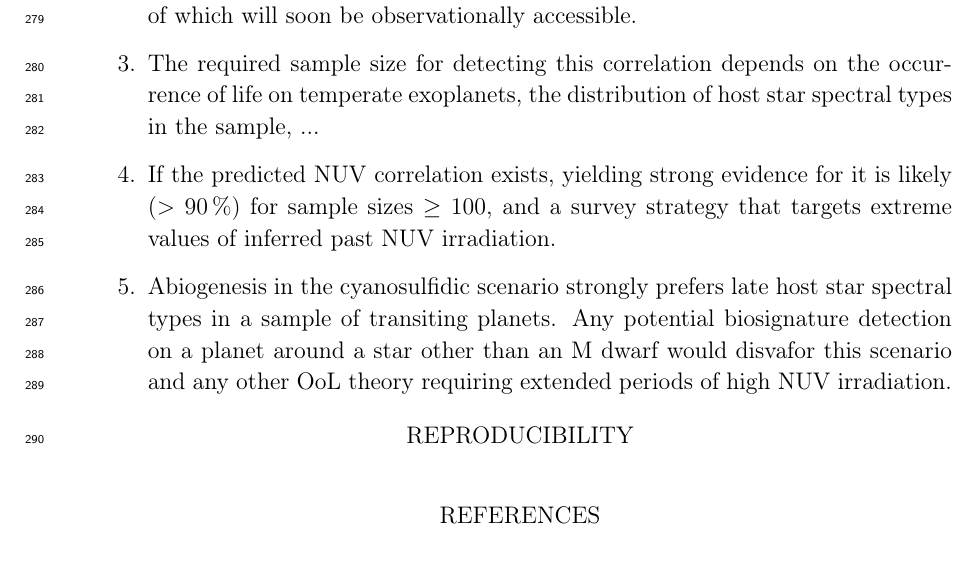
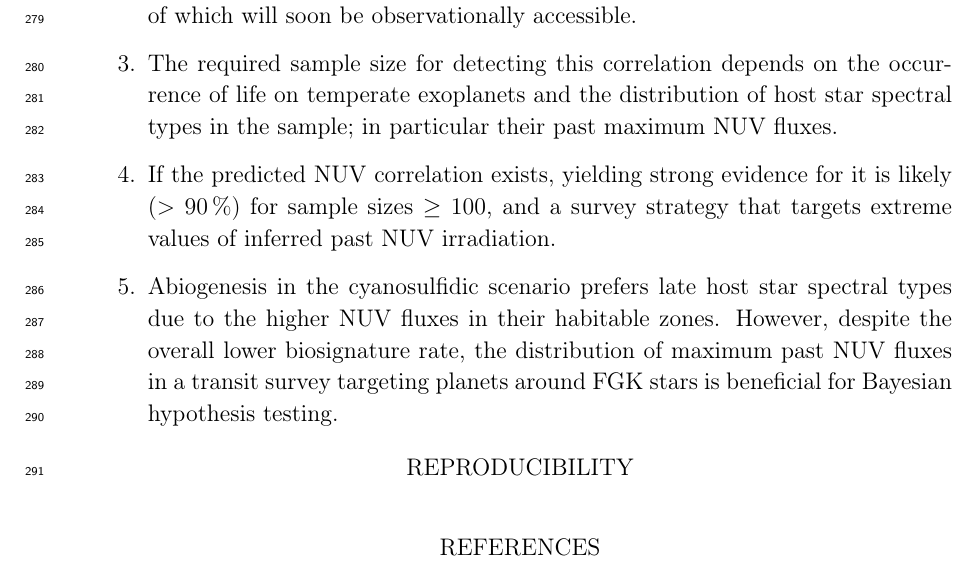
Before and after one commit to matiscke/originsoflife, a LaTeX paper (src/tex/ms.tex): part of page 10 of 10, cut so that both start at the same text. Compiled offline with pdfLaTeX; a LaTeX package or settings file that is missing is left out.

Commit message:
update conclusions

```diff
--- a/src/tex/ms.tex
+++ b/src/tex/ms.tex
@@ -430,10 +430,11 @@ Our main findings are:
 \begin{enumerate}
     \item Models of the Origins of Life provide hypotheses that are testable with near-future exoplanet surveys.
     \item The required \gls{NUV} radiation in the cyanosulfidic scenario should lead to a correlation between past \gls{NUV} flux and current occurrence of biosignatures, both of which will soon be observationally accessible.
-    \item The required sample size for detecting this correlation depends on the occurrence of life on temperate exoplanets, the distribution of host star spectral types in the sample, ...
+    \item The required sample size for detecting this correlation depends on the occurrence of life on temperate exoplanets and the distribution of host star spectral types in the sample; in particular their past maximum \gls{NUV} fluxes.
 %        A direct imaging mission with the \gls{HWO} will require characterizing XXX planets ...
     \item If the predicted \gls{NUV} correlation exists, yielding strong evidence for it is likely ($> \SI{90}{\percent}$) for sample sizes $\geq 100$, and a survey strategy that targets extreme values of inferred past \gls{NUV} irradiation.
-    \item Abiogenesis in the cyanosulfidic scenario strongly prefers late host star spectral types in a sample of transiting planets. Any potential biosignature detection on a planet around a star other than an M~dwarf would disvafor this scenario and any other \gls{ool} theory requiring extended periods of high \gls{NUV} irradiation.
+    \item Abiogenesis in the cyanosulfidic scenario prefers late host star spectral types due to the higher \gls{NUV} fluxes in their habitable zones. However, despite the overall lower biosignature rate, the distribution of maximum past \gls{NUV} fluxes in a transit survey targeting planets around FGK stars is beneficial for Bayesian hypothesis testing.
+%     in a sample of transiting planets. Any potential biosignature detection on a planet around a star other than an M~dwarf would disvafor this scenario and any other \gls{ool} theory requiring extended periods of high \gls{NUV} irradiation.
 \end{enumerate}
 
 %\input{acknowledgments_contributions}
```
